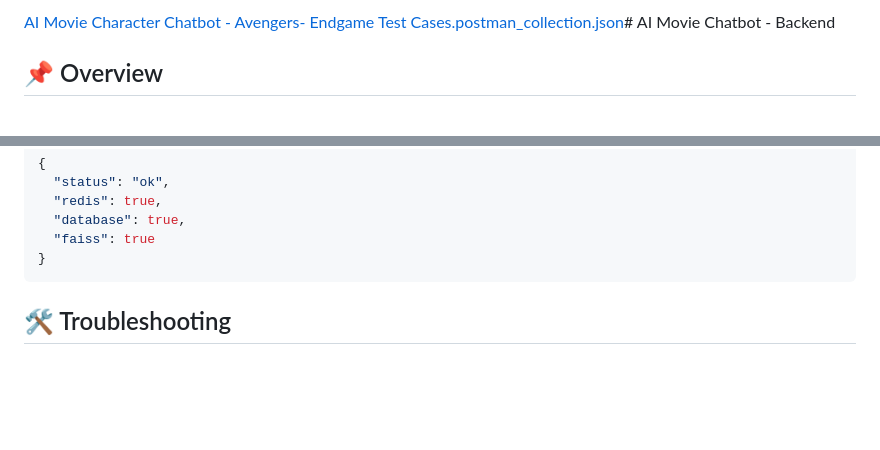
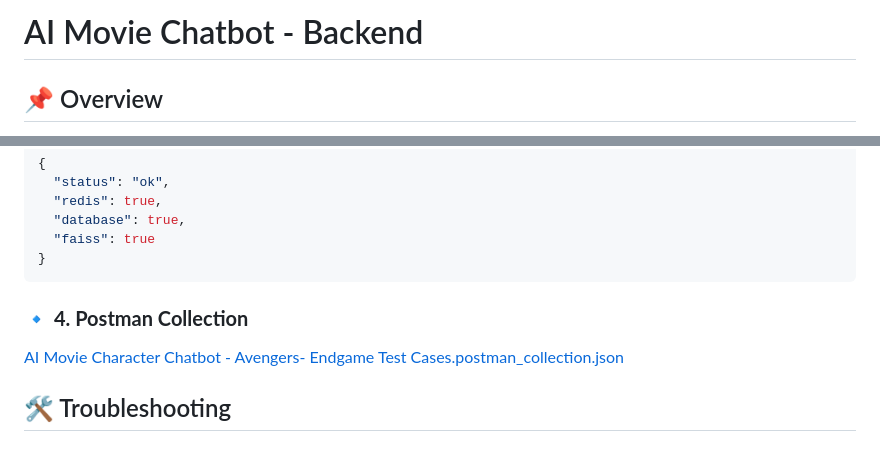
Before and after one commit to sushilsharma8/ai-movie-chatbot, a Markdown page: README.md, 2 parts joined by grey strips. Drawn GitHub-style; blank space fills up the shorter version.

````diff
--- a/README.md
+++ b/README.md
@@ -1,4 +1,4 @@
-[AI Movie Character Chatbot - Avengers- Endgame Test Cases.postman_collection.json](https://github.com/user-attachments/files/18815931/AI.Movie.Character.Chatbot.-.Avengers-.Endgame.Test.Cases.postman_collection.json)# AI Movie Chatbot - Backend
+# AI Movie Chatbot - Backend
 
 ## 📌 Overview
 
@@ -141,7 +141,8 @@ The backend provides the following API endpoints:
   "faiss": true
 }
 ```
-
+### 🔹 **4. Postman Collection**
+[AI Movie Character Chatbot - Avengers- Endgame Test Cases.postman_collection.json](https://github.com/user-attachments/files/18815931/AI.Movie.Character.Chatbot.-.Avengers-.Endgame.Test.Cases.postman_collection.json)
 
 ## 🛠️ Troubleshooting
 
````
